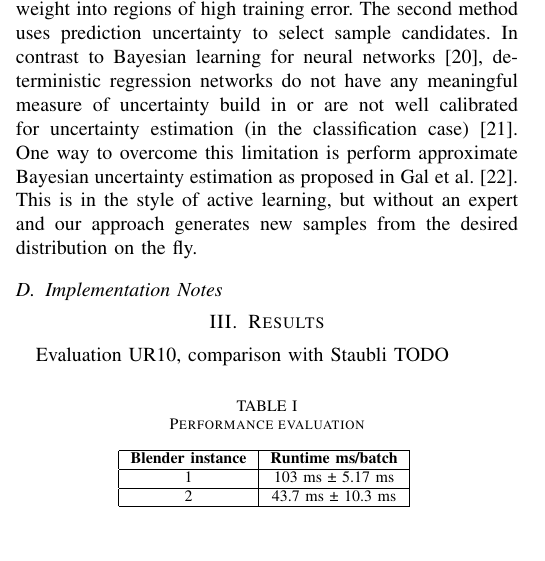
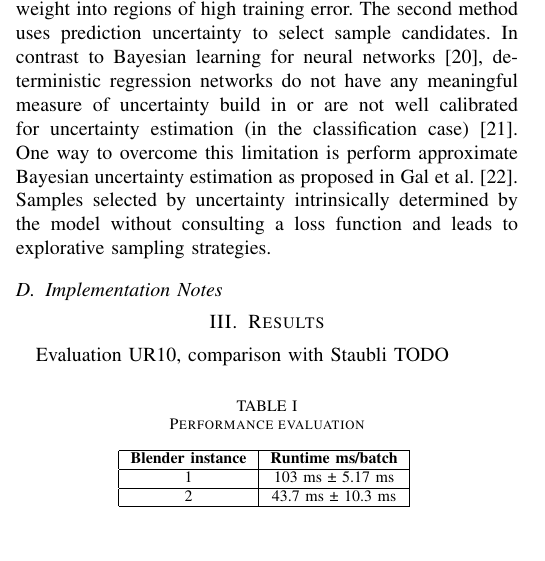
Before and after one commit to cheind/pytorch-blender, a LaTeX paper (indin2019/pytorch-blender.tex): part of one column of page 2 of 3, cut so that both start at the same text. Compiled offline with pdfLaTeX.

Commit message:
better wording

```diff
--- a/indin2019/pytorch-blender.tex
+++ b/indin2019/pytorch-blender.tex
@@ -127,7 +127,7 @@ TODO: Explain ZMQ pipeline, publish/subscribe
 \subsection{Feedback Mechanism}
     A key idea to our work is a feedback mechanism that enables adaptive sampling from simulator engines. As outlined in Figure \ref{fig:architecture}, a controller updates the simulation based on information of the current training mini-batch. The update can be in principle of any kind, however, in this work we focus on modifying probability distributions of the graphical model controlling the simulation process. In particular we modify distributions of hidden variables in such a way that more examples $\{(\textbf{x},y,\textbf{h})\}$ of high value to the training are produced. Once a subset of important examples $\mathcal{S} = \{(\textbf{x},y,\textbf{h})\}$ from the training batch has been selected, we infer $P(\textbf{H},Y \lvert \textbf{X};\mathcal{S})$ (approximately, analytically or in a heuristic fashion) and continue sampling from the updated distribution.
 
-    We propose two principal ways to measure the value of specific samples for training. The first method utilizes the loss function to assign more importance to examples of high error. This trivially leads to updated sampling strategies putting more weight into regions of high training error. The second method uses prediction uncertainty to select sample candidates. In contrast to Bayesian learning for neural networks \cite{neal2012bayesian}, deterministic regression networks do not have any meaningful measure of uncertainty build in or are not well calibrated for uncertainty estimation (in the classification case) \cite{guo2017calibration}. One way to overcome this limitation is perform approximate Bayesian uncertainty estimation as proposed in Gal et al. \cite{gal2015dropout}. This is in the style of active learning, but without an expert and our approach generates new samples from the desired distribution on the fly.
+    We propose two principal ways to measure the value of specific samples for training. The first method utilizes the loss function to assign more importance to examples of high error. This trivially leads to updated sampling strategies putting more weight into regions of high training error. The second method uses prediction uncertainty to select sample candidates. In contrast to Bayesian learning for neural networks \cite{neal2012bayesian}, deterministic regression networks do not have any meaningful measure of uncertainty build in or are not well calibrated for uncertainty estimation (in the classification case) \cite{guo2017calibration}. One way to overcome this limitation is perform approximate Bayesian uncertainty estimation as proposed in Gal et al. \cite{gal2015dropout}. Samples selected by uncertainty intrinsically determined by the model without consulting a loss function and leads to explorative sampling strategies.
 
     %http://stillbreeze.github.io/Uncertainty-Estimation-in-Deep-Learning/
 
```
